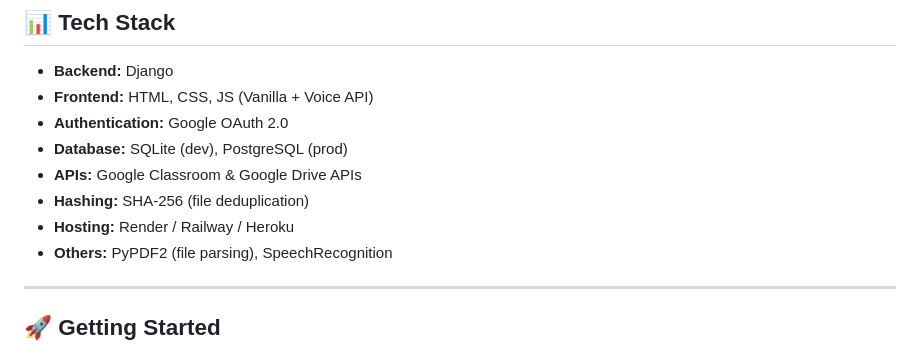
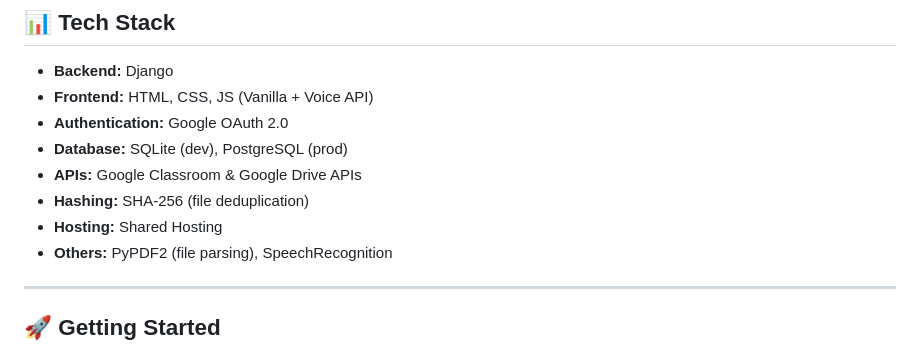
Before and after one commit to vipul0127/Crackiiitd-The-PYQ-Hub, a Markdown page: README.md, the part around the change. GitHub-like rendering.

```diff
--- a/README.md
+++ b/README.md
@@ -93,7 +93,7 @@ So, I created CrackIIITD — a hub where students can **search, browse, and acce
 - **Database:** SQLite (dev), PostgreSQL (prod)
 - **APIs:** Google Classroom & Google Drive APIs
 - **Hashing:** SHA-256 (file deduplication)
-- **Hosting:** Render / Railway / Heroku
+- **Hosting:** Shared Hosting
 - **Others:** PyPDF2 (file parsing), SpeechRecognition
 
 ---
```
